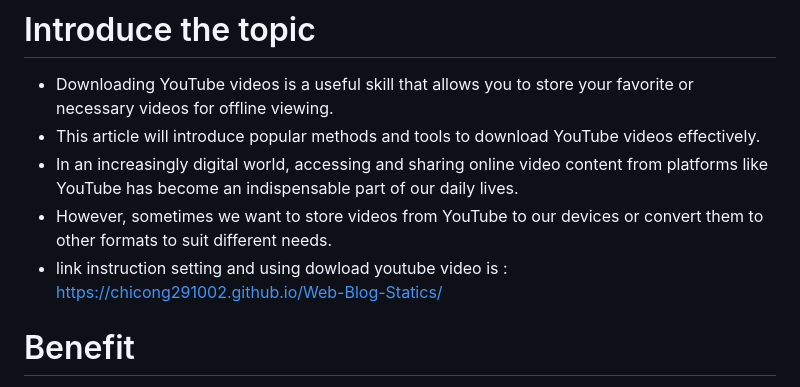
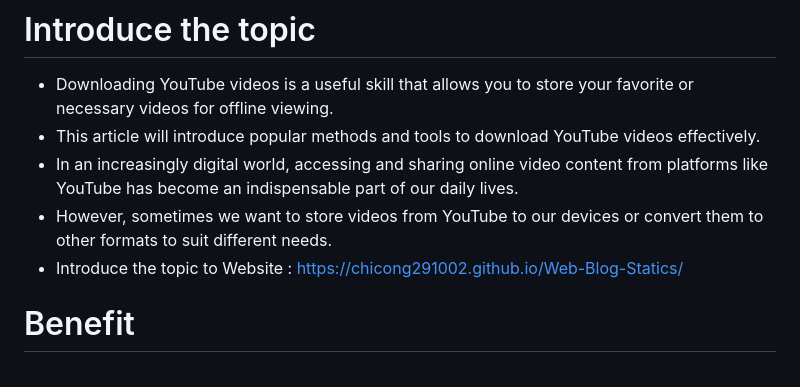
Before and after one commit to chicong291002/dowload-video, a Markdown page: README.md, the part around the change. GitHub-like rendering.

```diff
--- a/README.md
+++ b/README.md
@@ -3,7 +3,7 @@
 - This article will introduce popular methods and tools to download YouTube videos effectively.
 - In an increasingly digital world, accessing and sharing online video content from platforms like YouTube has become an indispensable part of our daily lives.
 - However, sometimes we want to store videos from YouTube to our devices or convert them to other formats to suit different needs.
-- link instruction setting and using dowload youtube video is : https://chicong291002.github.io/Web-Blog-Statics/
+- Introduce the topic to Website : https://chicong291002.github.io/Web-Blog-Statics/
 
 # Benefit
 - Watch videos offline
```
